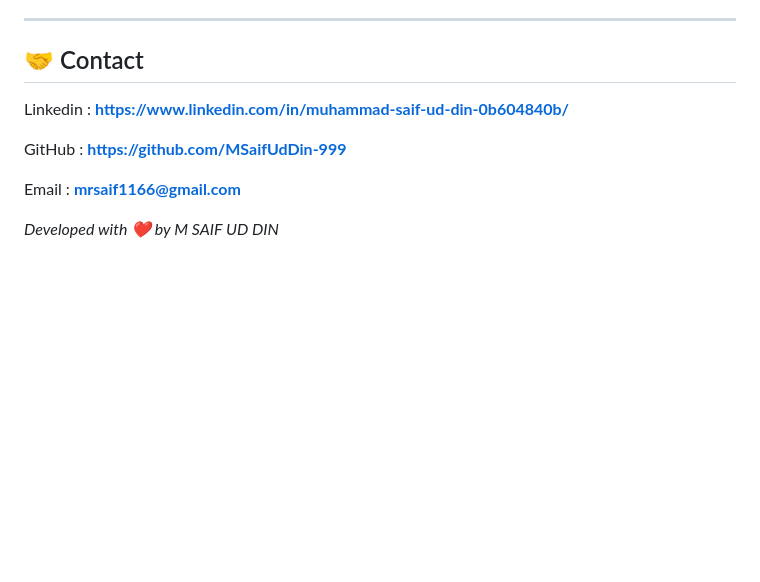
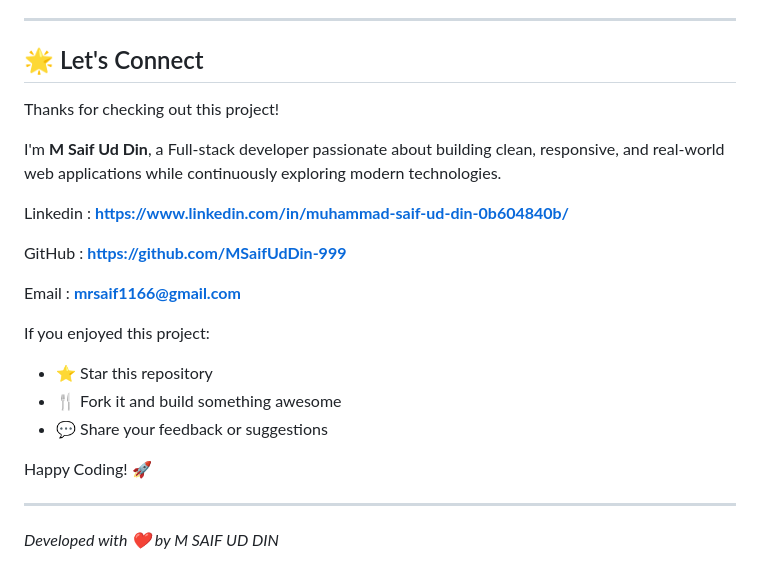
Before and after one commit to MSaifUdDin-999/LUXURY_FRAGRANCES_WEBSITE, a Markdown page: README.md, the part around one of its changes. Rendered like a GitHub page; blank space fills up the shorter version.

```diff
--- a/README.md
+++ b/README.md
@@ -77,7 +77,11 @@ To enhance user engagement and provide an attractive interface, the following Ja
 
 ---
 
-## 🤝 Contact
+## 🌟 Let's Connect
+
+Thanks for checking out this project!
+
+I'm **M Saif Ud Din**, a Full-stack developer passionate about building clean, responsive, and real-world web applications while continuously exploring modern technologies.
 
 Linkedin : **https://www.linkedin.com/in/muhammad-saif-ud-din-0b604840b/**
 
@@ -85,4 +89,14 @@ GitHub : **https://github.com/MSaifUdDin-999**
 
 Email : **mrsaif1166@gmail.com**
 
+If you enjoyed this project:
+
+- ⭐ Star this repository
+- 🍴 Fork it and build something awesome
+- 💬 Share your feedback or suggestions
+
+Happy Coding! 🚀
+
+---
+
 *Developed with ❤️ by M SAIF UD DIN*
```
Also changed, not shown: other parts of README.md (+1 -1 lines).
